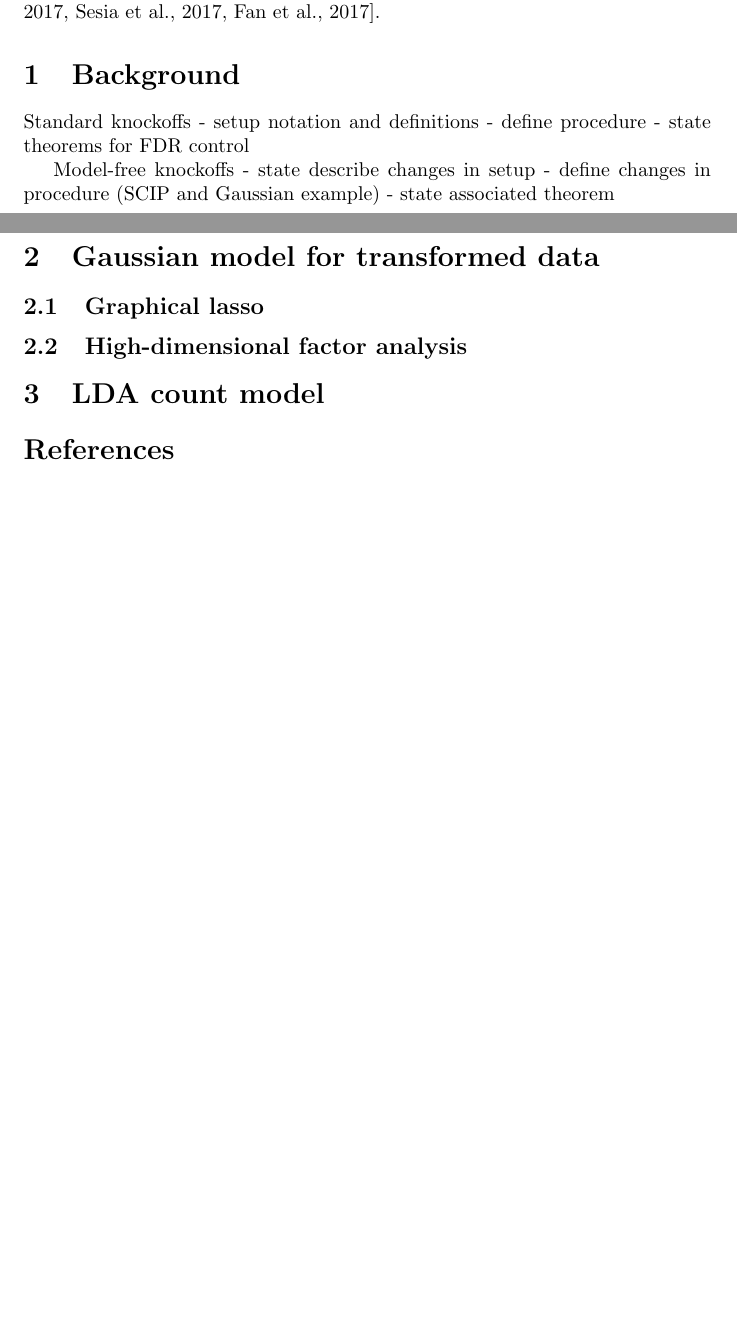
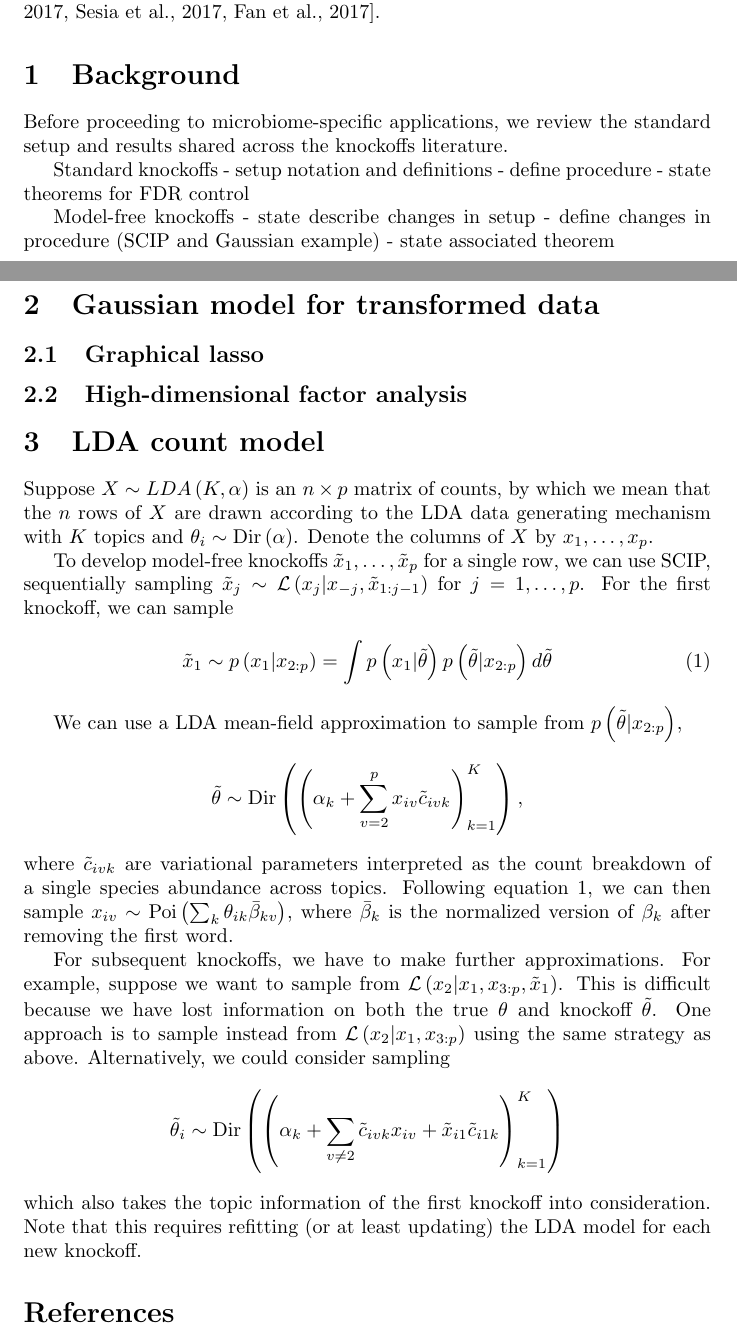
Before and after one commit to krisrs1128/knockoff_expers, a LaTeX document (doc/notes.tex): two parts of pages 1 and 2 of 2 before the commit and two parts of pages 1 and 2 of 3 after it, joined at a grey line, cut so that both start at the same text, the shorter picture padded with empty space. Compiled offline with pdfLaTeX.

Commit message:
summary of LDA ideas

```diff
--- a/doc/notes.tex
+++ b/doc/notes.tex
@@ -36,6 +36,9 @@ applied in different settings or to provide different interpretations
 \section{Background}
 \label{sec:background}
 
+Before proceeding to microbiome-specific applications, we review the standard
+setup and results shared across the knockoffs literature.
+
 Standard knockoffs
 - setup notation and definitions
 - define procedure
@@ -59,6 +62,44 @@ Model-free knockoffs
 \section{LDA count model}
 \label{sec:lda_count_model}
 
+Suppose $X \sim LDA\left(K, \alpha\right)$ is an $n \times p$ matrix of counts,
+by which we mean that the $n$ rows of $X$ are drawn according to the LDA data
+generating mechanism with $K$ topics and $\theta_{i} \sim
+\Dir\left(\alpha\right)$. Denote the columns of $X$ by $x_{1}, \dots, x_{p}$.
+
+To develop model-free knockoffs $\tilde{x}_{1}, \dots, \tilde{x}_{p}$ for a
+single row, we can use SCIP, sequentially sampling $\tilde{x}_{j} \sim
+\mathcal{L}\left(x_{j} \vert x_{-j}, \tilde{x}_{1:j - 1}\right)$ for $j = 1,
+\dots, p$. For the first knockoff, we can sample
+\begin{align}
+  \label{eq:first_lda_knockoff}
+  \tilde{x}_{1} \sim p\left(x_{1} \vert x_{2:p}\right) &= \int p\left(x_{1} \vert \tilde{\theta}\right)p\left(\tilde{\theta} \vert x_{2:p}\right) d\tilde{\theta}
+\end{align}
+
+We can use a LDA mean-field approximation to sample from $p\left(\tilde{\theta}
+\vert x_{2:p}\right)$,
+\begin{align*}
+  \tilde{\theta} &\sim \Dir\left(\left(\alpha_{k} + \sum_{v = 2}^{p} x_{iv} \tilde{c}_{ivk}\right)_{k= 1}^{K}\right),
+\end{align*}
+where $\tilde{c}_{ivk}$ are variational parameters interpreted as the count
+breakdown of a single species abundance across topics. Following equation
+\ref{eq:first_lda_knockoff}, we can then sample $x_{iv} \sim \Poi\left(\sum_{k}
+\theta_{ik} \bar{\beta}_{kv}\right)$, where $\bar{\beta}_{k}$ is the
+normalized version of $\beta_{k}$ after removing the first word.
+
+For subsequent knockoffs, we have to make further approximations. For example,
+suppose we want to sample from $\mathcal{L}\left(x_{2} \vert x_{1}, x_{3:p},
+\tilde{x}_{1}\right)$. This is difficult because we have lost information on
+both the true $\theta$ and knockoff $\tilde{\theta}$. One approach is to sample
+instead from $\mathcal{L}\left(x_{2} \vert x_{1}, x_{3:p}\right)$ using the same
+strategy as above. Alternatively, we could consider sampling
+\begin{align*}
+ \tilde{\theta}_{i} &\sim \Dir\left(\left(\alpha_{k} + \sum_{v \neq 2} \tilde{c}_{ivk} x_{iv} + \tilde{x}_{i1}\tilde{c}_{i1k}\right)_{k = 1}^{K}\right)
+\end{align*}
+which also takes the topic information of the first knockoff into consideration.
+Note that this requires refitting (or at least updating) the LDA model for each
+new knockoff.
+
 \bibliographystyle{plainnat}
 \bibliography{refs.bib}
 
```
